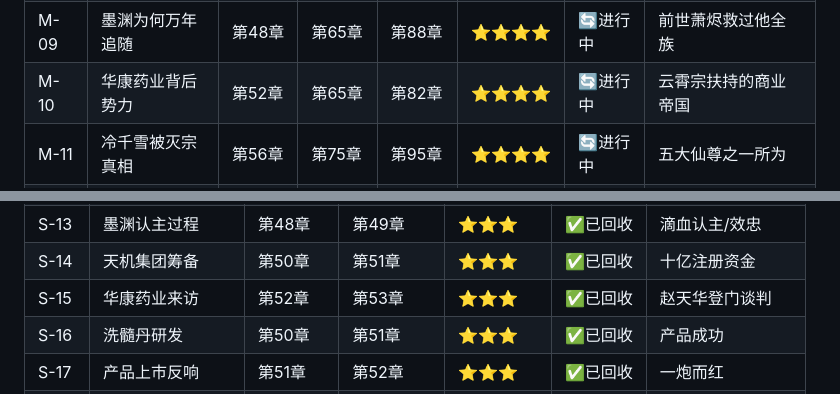
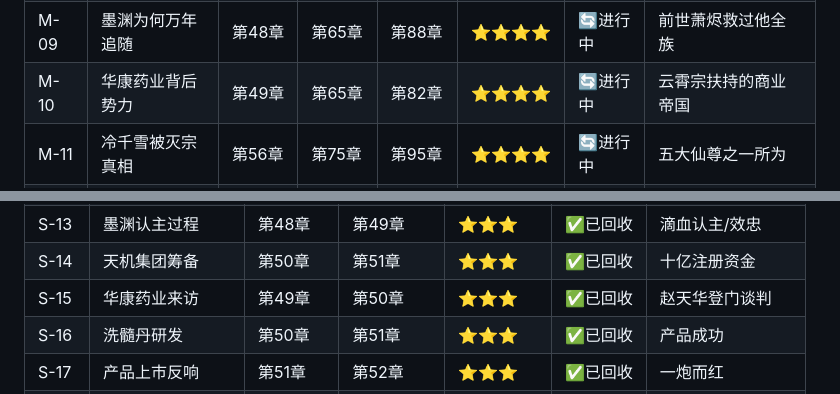
Before and after one commit to HarryTu007/job, a Markdown page: 02_时间线与伏笔回收表.md, 2 parts joined by grey strips. Rendered like a GitHub page.

```diff
--- a/02_时间线与伏笔回收表.md
+++ b/02_时间线与伏笔回收表.md
@@ -1220,7 +1220,7 @@
 | M-07 | 修仙者联盟真正目的 | 第22章 | 第40章 | 第68章 | ⭐⭐⭐⭐ | 🔄进行中 | 探索上古遗迹/控制修仙界 |
 | M-08 | 暗影组织真正目标 | 第32章 | 第50章 | 第75章 | ⭐⭐⭐⭐ | 🔄进行中 | 寻找上古神器/复活先祖 |
 | M-09 | 墨渊为何万年追随 | 第48章 | 第65章 | 第88章 | ⭐⭐⭐⭐ | 🔄进行中 | 前世萧烬救过他全族 |
-| M-10 | 华康药业背后势力 | 第52章 | 第65章 | 第82章 | ⭐⭐⭐⭐ | 🔄进行中 | 云霄宗扶持的商业帝国 |
+| M-10 | 华康药业背后势力 | 第49章 | 第65章 | 第82章 | ⭐⭐⭐⭐ | 🔄进行中 | 云霄宗扶持的商业帝国 |
 | M-11 | 冷千雪被灭宗真相 | 第56章 | 第75章 | 第95章 | ⭐⭐⭐⭐ | 🔄进行中 | 五大仙尊之一所为 |
 | M-12 | 月华为何出现地球 | 第100章 | 第120章 | 第140章 | ⭐⭐⭐⭐ | 🔄进行中 | 追寻主人气息/下凡寻主 |
 | M-13 | 轩辕妃雪守护目的 | 第150章 | 第180章 | 第200章 | ⭐⭐⭐⭐ | 🔄进行中 | 等待真命之主/上古誓言 |
@@ -1254,7 +1254,7 @@
 | S-12 | 魔道宗护法挑衅 | 第42章 | 第43章 | ⭐⭐⭐ | ✅已回收 | 秒杀打脸 |
 | S-13 | 墨渊认主过程 | 第48章 | 第49章 | ⭐⭐⭐ | ✅已回收 | 滴血认主/效忠 |
 | S-14 | 天机集团筹备 | 第50章 | 第51章 | ⭐⭐⭐ | ✅已回收 | 十亿注册资金 |
-| S-15 | 华康药业来访 | 第52章 | 第53章 | ⭐⭐⭐ | ✅已回收 | 赵天华登门谈判 |
+| S-15 | 华康药业来访 | 第49章 | 第50章 | ⭐⭐⭐ | ✅已回收 | 赵天华登门谈判 |
 | S-16 | 洗髓丹研发 | 第50章 | 第51章 | ⭐⭐⭐ | ✅已回收 | 产品成功 |
 | S-17 | 产品上市反响 | 第51章 | 第52章 | ⭐⭐⭐ | ✅已回收 | 一炮而红 |
 | S-18 | 商战升级预告 | 第52章 | 第53-55章 | ⭐⭐⭐ | 🔄进行中 | 修仙势力介入商战 |
```
Also changed, not shown: 01_人物表_修订版.md (+12 -9 lines).
